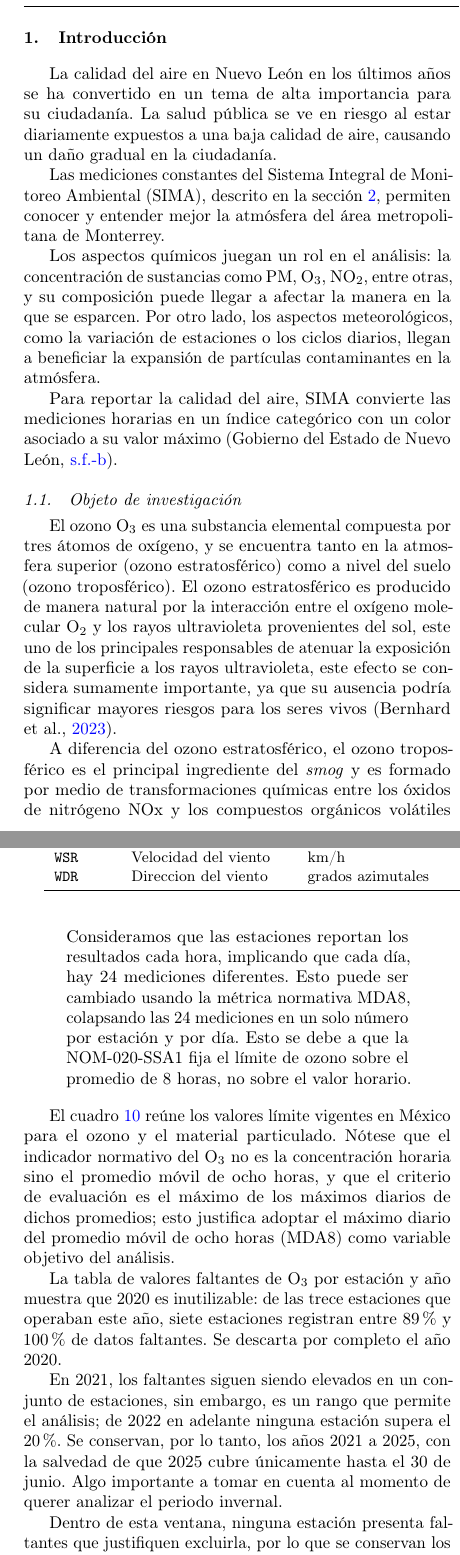
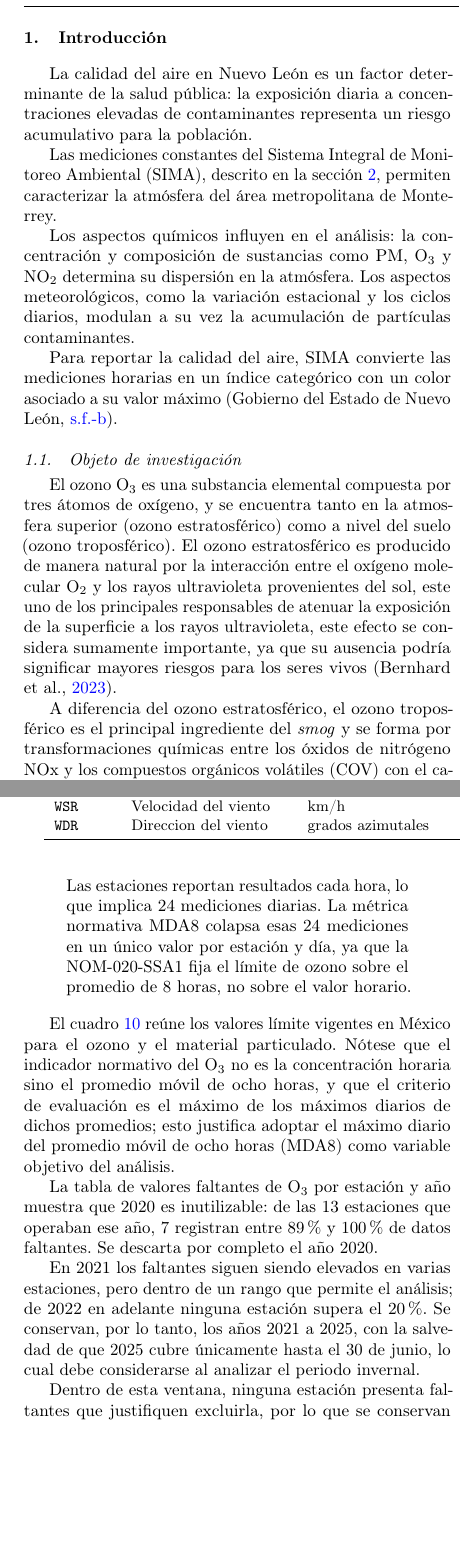
Before and after one commit to Lunaaaalj/MA2003B.102.07, a LaTeX paper (reports/main.tex, which reads reports/secciones/introduccion.tex, reports/secciones/objetivo.tex, reports/secciones/seleccion_datos.tex): two parts of the columns of pages 1 and 4 of 9, joined at a grey line, cut so that both start at the same text, the shorter picture padded with empty space. Compiled offline with pdfLaTeX.

Commit message:
docs: pulir redacción y estilo de secciones del reporte
Se revisan introducción, objetivo, res_sima, revi_medio_ambiente, seleccion_datos y transformacion_datos para lograr un tono más formal y conciso: se recortan oraciones redundantes, se uniforma el uso de numerales (13, 15, 24, etc.) en lugar de números escritos, y se ajustan pequeños detalles de puntuación y fraseo sin alterar el contenido técnico.

```diff
--- a/reports/secciones/introduccion.tex
+++ b/reports/secciones/introduccion.tex
@@ -1,20 +1,18 @@
 \section{Introducción}
 \label{sec:introduccion}
 
-La calidad del aire en Nuevo León en los últimos años se ha convertido en un
-tema de alta importancia para su ciudadanía. La salud pública se ve en riesgo al
-estar diariamente expuestos a una baja calidad de aire, causando un daño gradual
-en la ciudadanía.
+La calidad del aire en Nuevo León es un factor determinante de la salud
+pública: la exposición diaria a concentraciones elevadas de contaminantes
+representa un riesgo acumulativo para la población.
 
 Las mediciones constantes del Sistema Integral de Monitoreo Ambiental (SIMA),
-descrito en la \cref{sec:sima}, permiten conocer y entender mejor la
-atmósfera del área metropolitana de Monterrey.
+descrito en la \cref{sec:sima}, permiten caracterizar la atmósfera del área
+metropolitana de Monterrey.
 
-Los aspectos químicos juegan un rol en el análisis: la concentración de
-sustancias como PM, \ce{O3}, \ce{NO2}, entre otras, y su composición puede
-llegar a afectar la manera en la que se esparcen. Por otro lado, los aspectos
-meteorológicos, como la variación de estaciones o los ciclos diarios, llegan a
-beneficiar la expansión de partículas contaminantes en la atmósfera.
+Los aspectos químicos influyen en el análisis: la concentración y composición
+de sustancias como PM, \ce{O3} y \ce{NO2} determina su dispersión en la
+atmósfera. Los aspectos meteorológicos, como la variación estacional y los
+ciclos diarios, modulan a su vez la acumulación de partículas contaminantes.
 
 Para reportar la calidad del aire, SIMA convierte las mediciones horarias en
 un índice categórico con un color asociado a su valor máximo
--- a/reports/secciones/objetivo.tex
+++ b/reports/secciones/objetivo.tex
@@ -14,9 +14,9 @@
 
 El ozono \ce{O3} es una substancia elemental compuesta por tres átomos de oxígeno, y se encuentra tanto en la atmosfera superior (ozono estratosférico) como a nivel del suelo (ozono troposférico). El ozono estratosférico es producido de manera natural por la interacción entre el oxígeno molecular \ce{O2} y los rayos ultravioleta provenientes del sol, este uno de los principales responsables de atenuar la exposición de la superficie a los rayos ultravioleta, este efecto se considera sumamente importante, ya que su ausencia podría significar mayores riesgos para los seres vivos \parencite{Bernhard2023-lk}.
 
-A diferencia del ozono estratosférico, el ozono troposférico es el principal ingrediente del \textit{smog} y es formado por medio de transformaciones químicas entre los óxidos de nitrógeno \ce{NOx} y los compuestos orgánicos volátiles COV con el calor y luz solar. En el área metropolitana de monterrey, sin embargo, los niveles más altos no coinciden necesariamente con los meses más cálidos: durante el invierno se registran concentraciones más elevadas de \ce{O3}, un comportamiento que motiva el análisis de las variables meteorológicas.
+A diferencia del ozono estratosférico, el ozono troposférico es el principal ingrediente del \textit{smog} y se forma por transformaciones químicas entre los óxidos de nitrógeno \ce{NOx} y los compuestos orgánicos volátiles (COV) con el calor y la luz solar. En el área metropolitana de Monterrey, sin embargo, los niveles más altos no coinciden necesariamente con los meses más cálidos: durante el invierno se registran concentraciones más elevadas de \ce{O3}, un comportamiento que motiva el análisis de las variables meteorológicas.
 
-Áreas metropolitanas y urbanas de Nuevo León con gran movimiento industrial han
+Áreas metropolitanas y urbanas de Nuevo León con elevada actividad industrial han
 presentado niveles de \ce{O3} y \ce{PM10} en su atmósfera que, en diversas
 ocasiones, han llegado a superar los límites permisibles establecidos por las
 normas oficiales mexicanas correspondientes: la NOM-020-SSA1-2021 para ozono
--- a/reports/secciones/seleccion_datos.tex
+++ b/reports/secciones/seleccion_datos.tex
@@ -24,7 +23,7 @@ Fijamos la variable objeto \ce{O3} proveniente de la base de datos:
 \end{table*}
 
 \begin{quote}
-    Consideramos que las estaciones reportan los resultados cada hora, implicando que cada día, hay 24 mediciones diferentes. Esto puede ser cambiado usando la métrica normativa MDA8, colapsando las 24 mediciones en un solo número por estación y por día. Esto se debe a que la NOM-020-SSA1 fija el límite de ozono sobre el promedio de 8 horas, no sobre el valor horario.
+    Las estaciones reportan resultados cada hora, lo que implica 24 mediciones diarias. La métrica normativa MDA8 colapsa esas 24 mediciones en un único valor por estación y día, ya que la NOM-020-SSA1 fija el límite de ozono sobre el promedio de 8 horas, no sobre el valor horario.
 \end{quote}
 
 El \cref{tab:nom-limites} reúne los valores límite vigentes en México para el
@@ -66,11 +65,10 @@ como variable objetivo del análisis.
   \end{tabular}
 \end{table*}
 
-La tabla de valores faltantes de \ce{O3} por estación y año muestra que 2020 es inutilizable: de las trece estaciones que operaban este año, siete estaciones registran entre $89\%$ y $100\%$ de datos faltantes. Se descarta por completo el año 2020.
+La tabla de valores faltantes de \ce{O3} por estación y año muestra que 2020 es inutilizable: de las 13 estaciones que operaban ese año, 7 registran entre $89\%$ y $100\%$ de datos faltantes. Se descarta por completo el año 2020.
 
-En 2021, los faltantes siguen siendo elevados en un conjunto de estaciones, sin embargo, es un rango que permite el análisis; de 2022 en adelante ninguna estación supera el $20\%$. Se conservan, por lo tanto, los años 2021 a 2025, con la salvedad de que 2025 cubre únicamente hasta el 30 de junio. Algo importante a tomar en cuenta al momento de querer analizar el periodo invernal.
+En 2021 los faltantes siguen siendo elevados en varias estaciones, pero dentro de un rango que permite el análisis; de 2022 en adelante ninguna estación supera el $20\%$. Se conservan, por lo tanto, los años 2021 a 2025, con la salvedad de que 2025 cubre únicamente hasta el 30 de junio, lo cual debe considerarse al analizar el periodo invernal.
 
-Dentro de esta ventana, ninguna estación presenta faltantes que justifiquen excluirla, por lo que se conservan los quince niveles de la variable \texttt{estacion}. Esta no se somete al mismo criterio que los parámetros medidos: no es una magnitud fisicoquímica sino un identificador
+Dentro de esta ventana, ninguna estación presenta faltantes que justifiquen excluirla, por lo que se conservan los 15 niveles de la variable \texttt{estacion}. Esta no se somete al mismo criterio que los parámetros medidos: no es una magnitud fisicoquímica sino un identificador
 que define la estructura espacial del conjunto de datos.
 
-Continuamos ahora en identificar las variables que afectan los niveles de ozono troposférico. A partir de fuentes de investigación, se recolecta información sobre los procesos químicos, físicos, y meteorológicos que facilitan u obstaculizan la síntesis de \ce{O3}.
@@ -84,6 +83,6 @@ Continuamos ahora en identificar las variables que afectan los niveles de ozono
 \end{itemize}
 
-En la sección química del artículo Sillman \parencite{SanfordSillman} o en Monks et al. 2015 ("Tropospheric ozone and its precursors from urban to global scale", Atmos. Chem. Phys.):
+La sección química del artículo de Sillman \parencite{SanfordSillman} describe el mecanismo de formación del ozono troposférico:
 
 \begin{quote}
     La formación de ozono en la atmósfera baja es resultado de una serie de reacciones fotoquímicas que involucran precursores emitidos por fuentes naturales y antropogénicas. Estas reacciones comienzan con la fotólisis del dióxido de nitrógeno (\ce{NO2}) bajo luz solar, que produce oxígeno atómico (\ce{O}). Este oxígeno atómico reacciona luego con oxígeno molecular (\ce{O2}) para formar ozono (\ce{O3}).
```
Also changed, not shown: reports/secciones/res_sima.tex (+2 -2 lines), reports/secciones/revi_medio_ambiente.tex (+1 -1 lines), reports/secciones/transformacion_datos.tex (+4 -4 lines), reports/secciones/seleccion_datos.tex (36 more changed lines).
